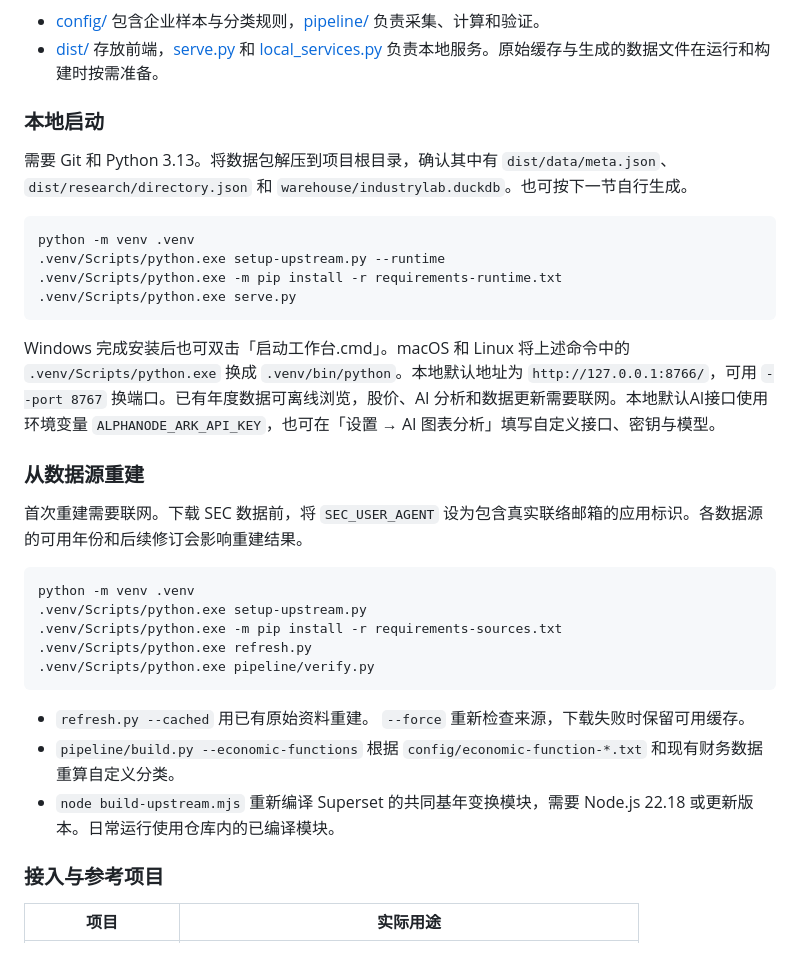
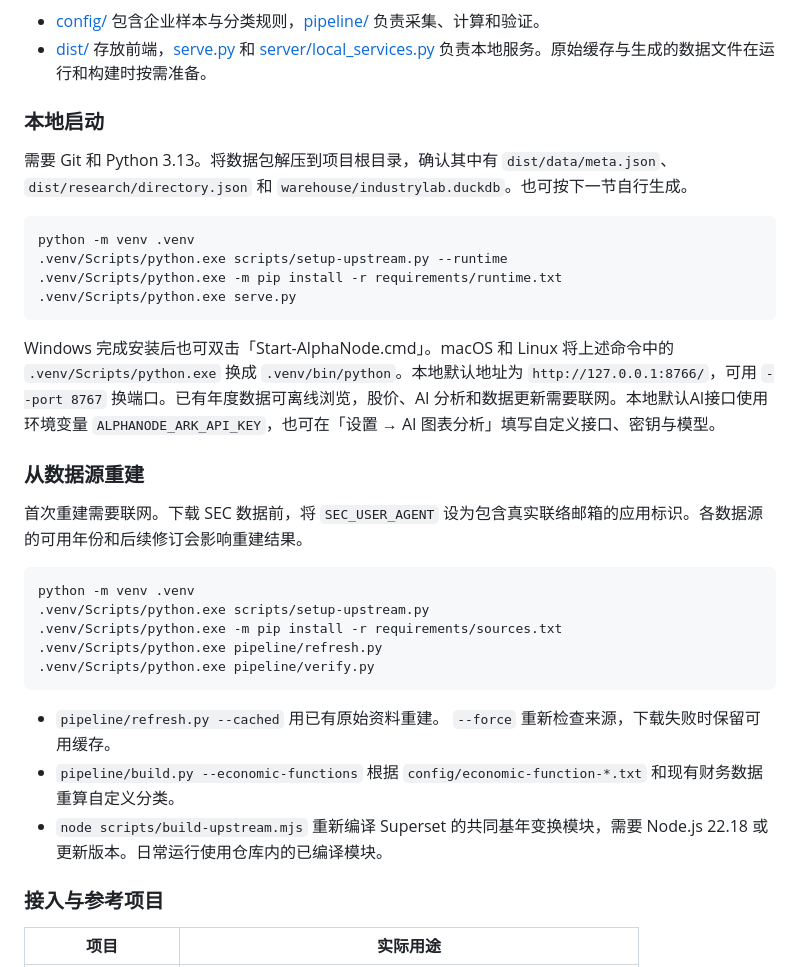
Before and after one commit to White-Lulu/AlphaNode, a Markdown page: README.md, the part around one of its changes. GitHub-like rendering.

````diff
--- a/README.md
+++ b/README.md
@@ -159,6 +159,6 @@ Adobe 的两条线还受同一件事影响。2024 财年的 **10 亿美元 Figma
 
 - [config/](config/) 包含企业样本与分类规则，[pipeline/](pipeline/) 负责采集、计算和验证。
-- [dist/](dist/) 存放前端，[serve.py](serve.py) 和 [local_services.py](local_services.py) 负责本地服务。原始缓存与生成的数据文件在运行和构建时按需准备。
+- [dist/](dist/) 存放前端，[serve.py](serve.py) 和 [server/local_services.py](server/local_services.py) 负责本地服务。原始缓存与生成的数据文件在运行和构建时按需准备。
 
 ### 本地启动
 
@@ -166,12 +166,12 @@ Adobe 的两条线还受同一件事影响。2024 财年的 **10 亿美元 Figma
 
 ```powershell
 python -m venv .venv
-.venv/Scripts/python.exe setup-upstream.py --runtime
-.venv/Scripts/python.exe -m pip install -r requirements-runtime.txt
+.venv/Scripts/python.exe scripts/setup-upstream.py --runtime
+.venv/Scripts/python.exe -m pip install -r requirements/runtime.txt
 .venv/Scripts/python.exe serve.py
 ```
 
-Windows 完成安装后也可双击「启动工作台.cmd」。macOS 和 Linux 将上述命令中的 `.venv/Scripts/python.exe` 换成 `.venv/bin/python`。本地默认地址为 `http://127.0.0.1:8766/`，可用 `--port 8767` 换端口。已有年度数据可离线浏览，股价、AI 分析和数据更新需要联网。本地默认AI接口使用环境变量 `ALPHANODE_ARK_API_KEY`，也可在「设置 → AI 图表分析」填写自定义接口、密钥与模型。
+Windows 完成安装后也可双击「Start-AlphaNode.cmd」。macOS 和 Linux 将上述命令中的 `.venv/Scripts/python.exe` 换成 `.venv/bin/python`。本地默认地址为 `http://127.0.0.1:8766/`，可用 `--port 8767` 换端口。已有年度数据可离线浏览，股价、AI 分析和数据更新需要联网。本地默认AI接口使用环境变量 `ALPHANODE_ARK_API_KEY`，也可在「设置 → AI 图表分析」填写自定义接口、密钥与模型。
 
 ### 从数据源重建
 
@@ -179,15 +179,15 @@ Windows 完成安装后也可双击「启动工作台.cmd」。macOS 和 Linux
 
 ```powershell
 python -m venv .venv
-.venv/Scripts/python.exe setup-upstream.py
-.venv/Scripts/python.exe -m pip install -r requirements-sources.txt
-.venv/Scripts/python.exe refresh.py
+.venv/Scripts/python.exe scripts/setup-upstream.py
+.venv/Scripts/python.exe -m pip install -r requirements/sources.txt
+.venv/Scripts/python.exe pipeline/refresh.py
 .venv/Scripts/python.exe pipeline/verify.py
 ```
 
-- `refresh.py --cached` 用已有原始资料重建。 `--force` 重新检查来源，下载失败时保留可用缓存。
+- `pipeline/refresh.py --cached` 用已有原始资料重建。 `--force` 重新检查来源，下载失败时保留可用缓存。
 - `pipeline/build.py --economic-functions` 根据 `config/economic-function-*.txt` 和现有财务数据重算自定义分类。
-- `node build-upstream.mjs` 重新编译 Superset 的共同基年变换模块，需要 Node.js 22.18 或更新版本。日常运行使用仓库内的已编译模块。
+- `node scripts/build-upstream.mjs` 重新编译 Superset 的共同基年变换模块，需要 Node.js 22.18 或更新版本。日常运行使用仓库内的已编译模块。
 
 ### 接入与参考项目
 
````
Also changed, not shown: other parts of README.md (+1 -1 lines), README.en.md (+11 -11 lines), docs/images/en/roic-distribution-information.png (added), docs/images/en/roic-distribution-manufacturing.png (added), 20 other files.
